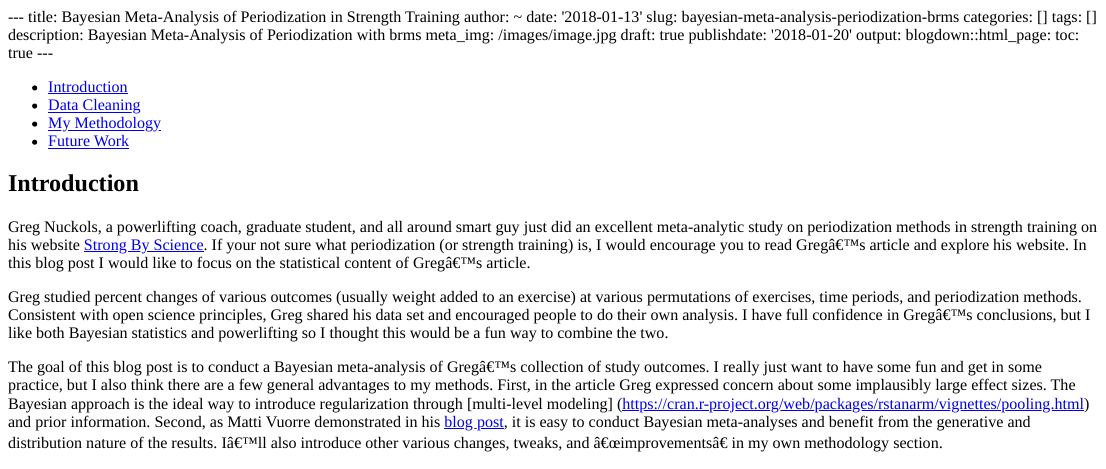
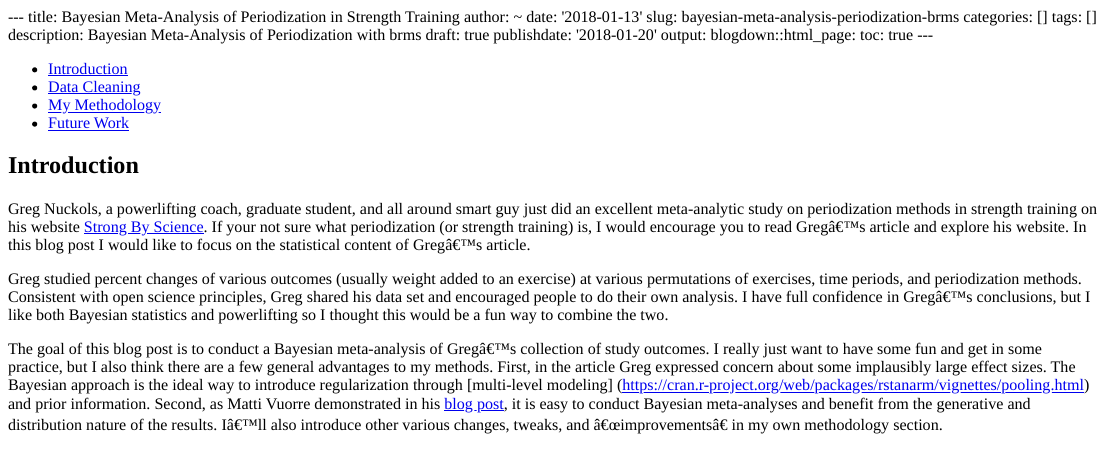
Before and after one commit to tmastny/website2, an R Markdown document (content/blog/2018-01-13-bayesian-meta-analysis-powerlifting.Rmd): the page in a window 1100 px wide, from its top. The pictures show the output file content/blog/2018-01-13-bayesian-meta-analysis-powerlifting.html that the author committed with the source, opened offline.

Commit message:
removed front matter

```diff
--- a/content/blog/2018-01-13-bayesian-meta-analysis-powerlifting.Rmd
+++ b/content/blog/2018-01-13-bayesian-meta-analysis-powerlifting.Rmd
@@ -6,7 +6,6 @@ slug: bayesian-meta-analysis-periodization-brms
 categories: []
 tags: []
 description: Bayesian Meta-Analysis of Periodization with brms
-meta_img: /images/image.jpg
 draft: true
 publishdate: '2018-01-20'
 output:
```
Also changed, not shown: content/blog/2018-01-13-bayesian-meta-analysis-powerlifting.html.
